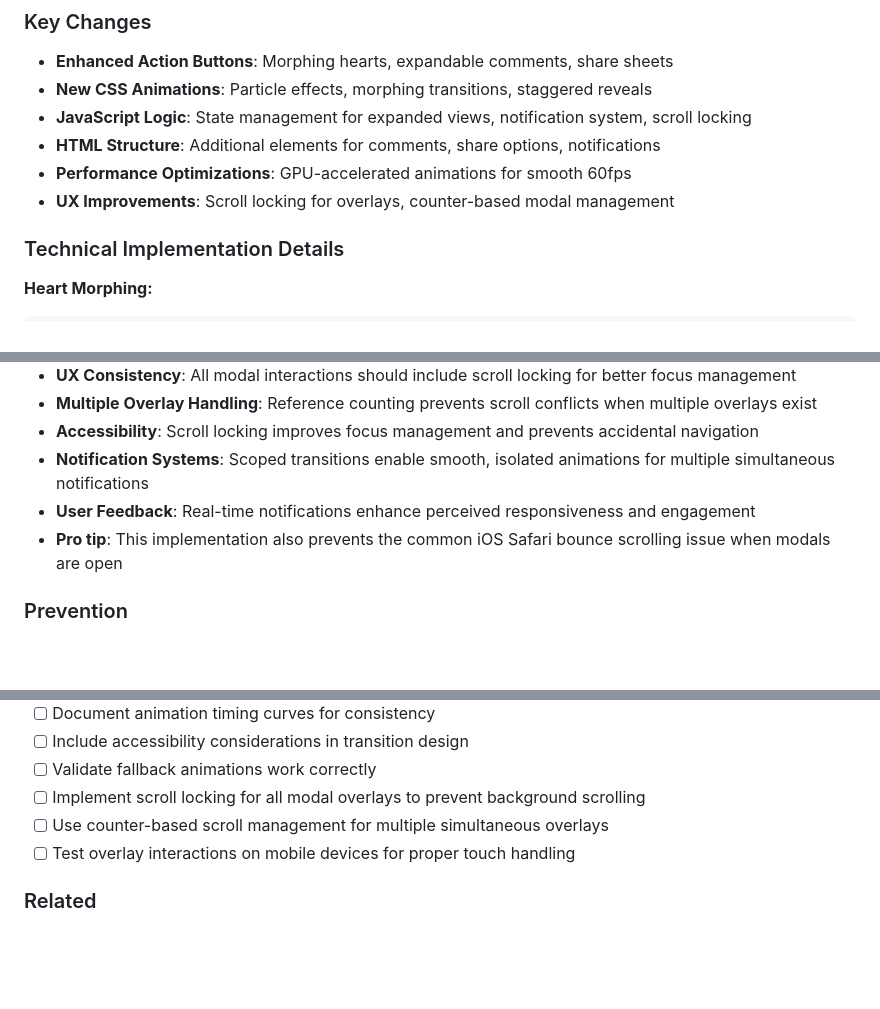
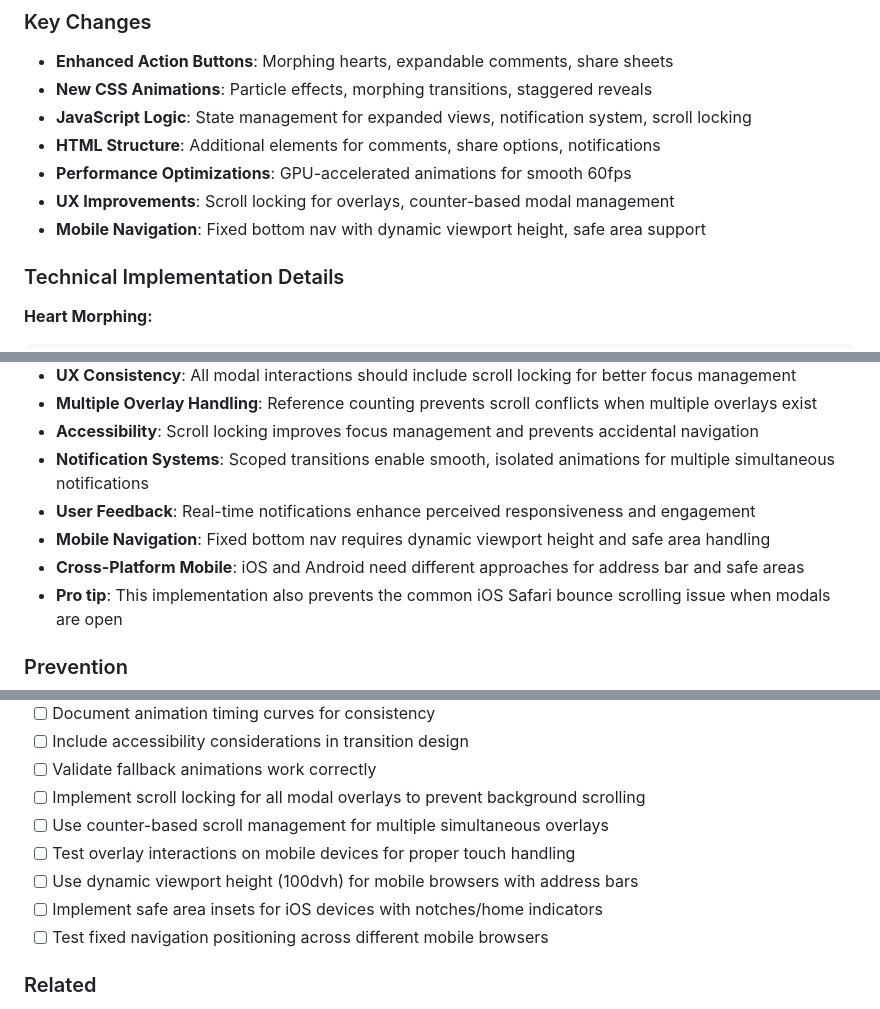
Before and after one commit to arisng/webuxui-demo, a Markdown page: .docs/issues/251208-scoped-view-transitions-ux-enhancement.md, 3 parts joined by grey strips. GitHub-like rendering; blank space fills up the shorter version.

Commit message:
docs: update issue with mobile navigation improvements and lessons learned
- Document mobile-first bottom navigation implementation
- Add lessons learned about dynamic viewport height and safe areas
- Update prevention guidelines for mobile browser compatibility
- Include cross-platform mobile development insights

```diff
--- a/.docs/issues/251208-scoped-view-transitions-ux-enhancement.md
+++ b/.docs/issues/251208-scoped-view-transitions-ux-enhancement.md
@@ -94,6 +94,7 @@ Transform the demo into a stunning showcase of Scoped View Transitions by implem
 - **HTML Structure**: Additional elements for comments, share options, notifications
 - **Performance Optimizations**: GPU-accelerated animations for smooth 60fps
 - **UX Improvements**: Scroll locking for overlays, counter-based modal management
+- **Mobile Navigation**: Fixed bottom nav with dynamic viewport height, safe area support
 
 ### Technical Implementation Details
 
@@ -234,6 +235,8 @@ post.startViewTransition(() => {
 - **Accessibility**: Scroll locking improves focus management and prevents accidental navigation
 - **Notification Systems**: Scoped transitions enable smooth, isolated animations for multiple simultaneous notifications
 - **User Feedback**: Real-time notifications enhance perceived responsiveness and engagement
+- **Mobile Navigation**: Fixed bottom nav requires dynamic viewport height and safe area handling
+- **Cross-Platform Mobile**: iOS and Android need different approaches for address bar and safe areas
 - **Pro tip**: This implementation also prevents the common iOS Safari bounce scrolling issue when modals are open
 
 ### Prevention
@@ -246,6 +249,9 @@ post.startViewTransition(() => {
 - [ ] Implement scroll locking for all modal overlays to prevent background scrolling
 - [ ] Use counter-based scroll management for multiple simultaneous overlays
 - [ ] Test overlay interactions on mobile devices for proper touch handling
+- [ ] Use dynamic viewport height (100dvh) for mobile browsers with address bars
+- [ ] Implement safe area insets for iOS devices with notches/home indicators
+- [ ] Test fixed navigation positioning across different mobile browsers
 
 ### Related
 
```
